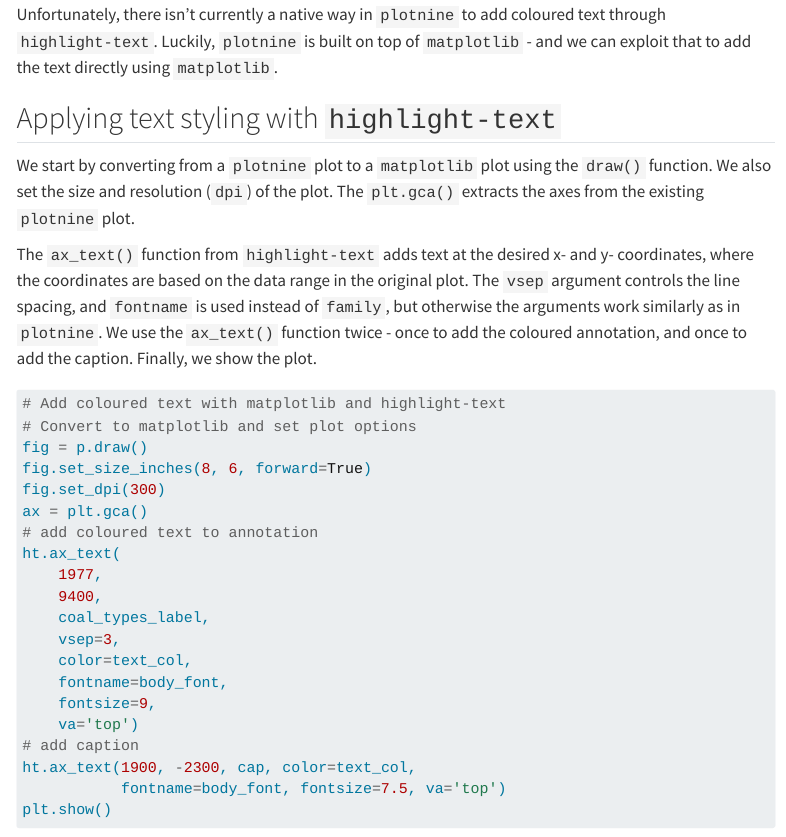
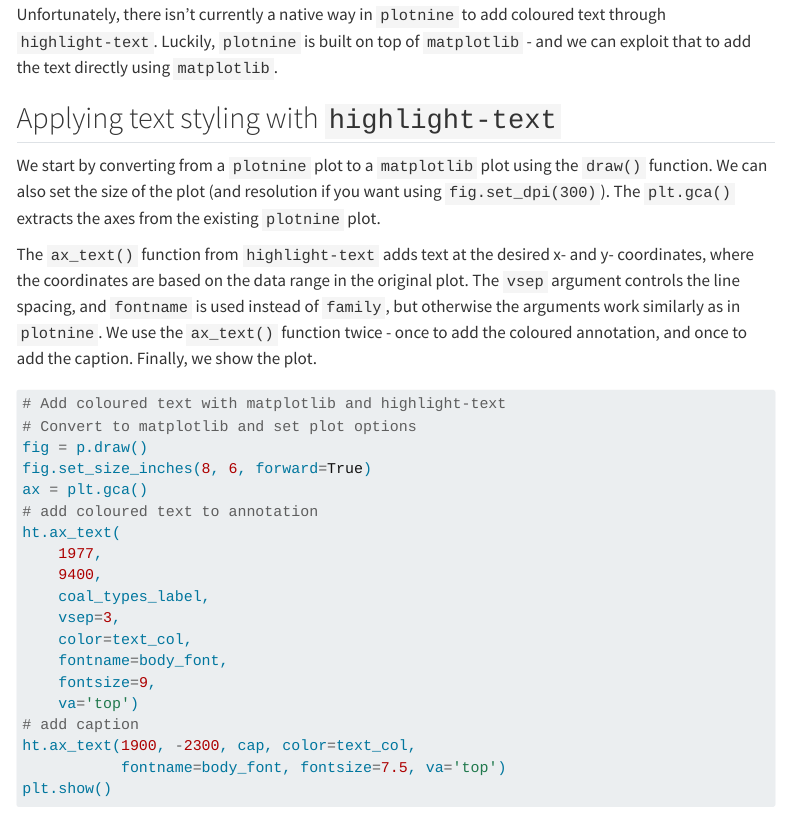
Before and after one commit to nrennie/2024-plotnine-contest, a Quarto document (index.qmd): the page in a window 1100 px wide, from 10180 px down. Rendered offline with R 4.5, knitr and Pandoc in place of Quarto, with nearby package versions; some code elsewhere in the file could not run offline; menus at the side of the page are left out; long lines of code are wrapped.

Commit message:
fix image sizing

```diff
--- a/index.qmd
+++ b/index.qmd
@@ -368,7 +368,7 @@
 
 ## Applying text styling with `highlight-text`
 
-We start by converting from a `plotnine` plot to a `matplotlib` plot using the `draw()` function. We also set the size and resolution (`dpi`) of the plot. The `plt.gca()` extracts the axes from the existing `plotnine` plot.
+We start by converting from a `plotnine` plot to a `matplotlib` plot using the `draw()` function. We can also set the size of the plot (and resolution if you want using `fig.set_dpi(300)`). The `plt.gca()` extracts the axes from the existing `plotnine` plot.
 
 The `ax_text()` function from `highlight-text` adds text at the desired x- and y- coordinates, where the coordinates are based on the data range in the original plot. The `vsep` argument controls the line spacing, and `fontname` is used instead of `family`, but otherwise the arguments work similarly as in `plotnine`. We use the `ax_text()` function twice - once to add the coloured annotation, and once to add the caption. Finally, we show the plot.
 
@@ -377,7 +377,6 @@
 # Convert to matplotlib and set plot options
 fig = p.draw()
 fig.set_size_inches(8, 6, forward=True)
-fig.set_dpi(300)
 ax = plt.gca()
 # add coloured text to annotation
 ht.ax_text(
```
